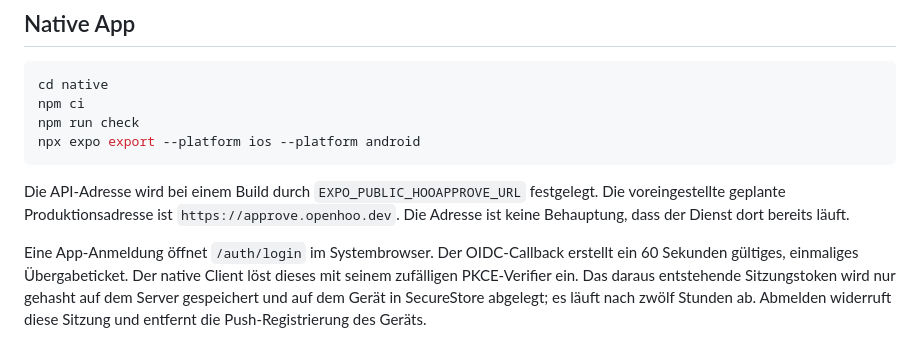
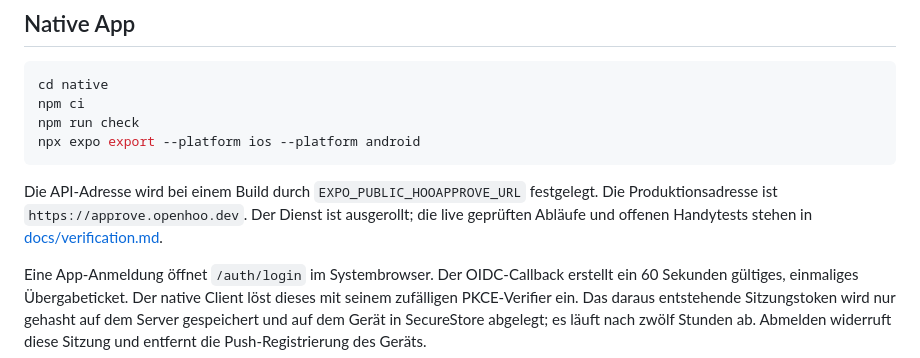
Before and after one commit to openhoo/hooapprove, a Markdown page: README.md, the part around the change. Rendered like a GitHub page.

Commit message:
Record publication and live production acceptance (#3)
* Record published artifacts and production approval proof

* Verify hosted Android release and restored production result

````diff
--- a/README.md
+++ b/README.md
@@ -88,8 +88,8 @@ npx expo export --platform ios --platform android
 ```
 
 Die API-Adresse wird bei einem Build durch `EXPO_PUBLIC_HOOAPPROVE_URL` festgelegt.
-Die voreingestellte geplante Produktionsadresse ist `https://approve.openhoo.dev`.
-Die Adresse ist keine Behauptung, dass der Dienst dort bereits läuft.
+Die Produktionsadresse ist `https://approve.openhoo.dev`. Der Dienst ist ausgerollt;
+die live geprüften Abläufe und offenen Handytests stehen in [docs/verification.md](docs/verification.md).
 
 Eine App-Anmeldung öffnet `/auth/login` im Systembrowser. Der OIDC-Callback erstellt ein
 60 Sekunden gültiges, einmaliges Übergabeticket. Der native Client löst dieses mit seinem
````
Also changed, not shown: docs/verification.md (+26 -27 lines).
